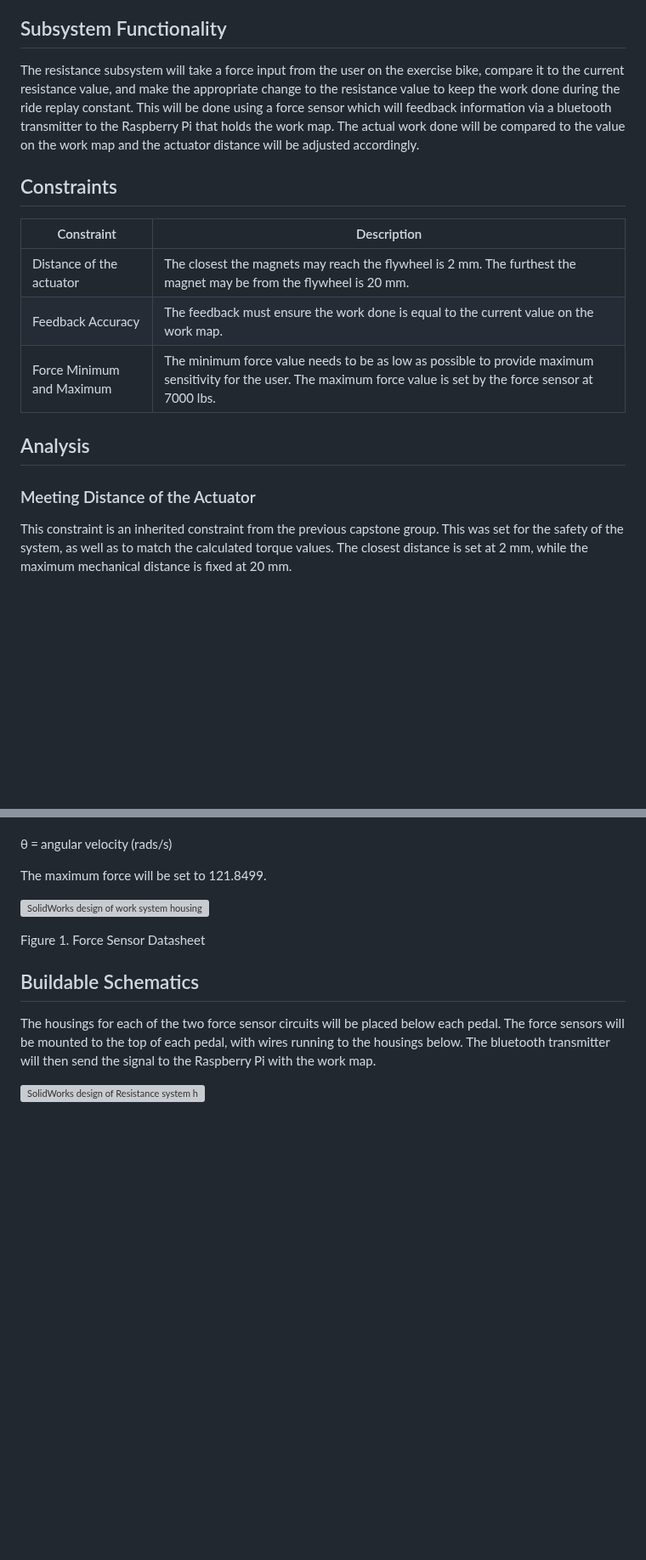
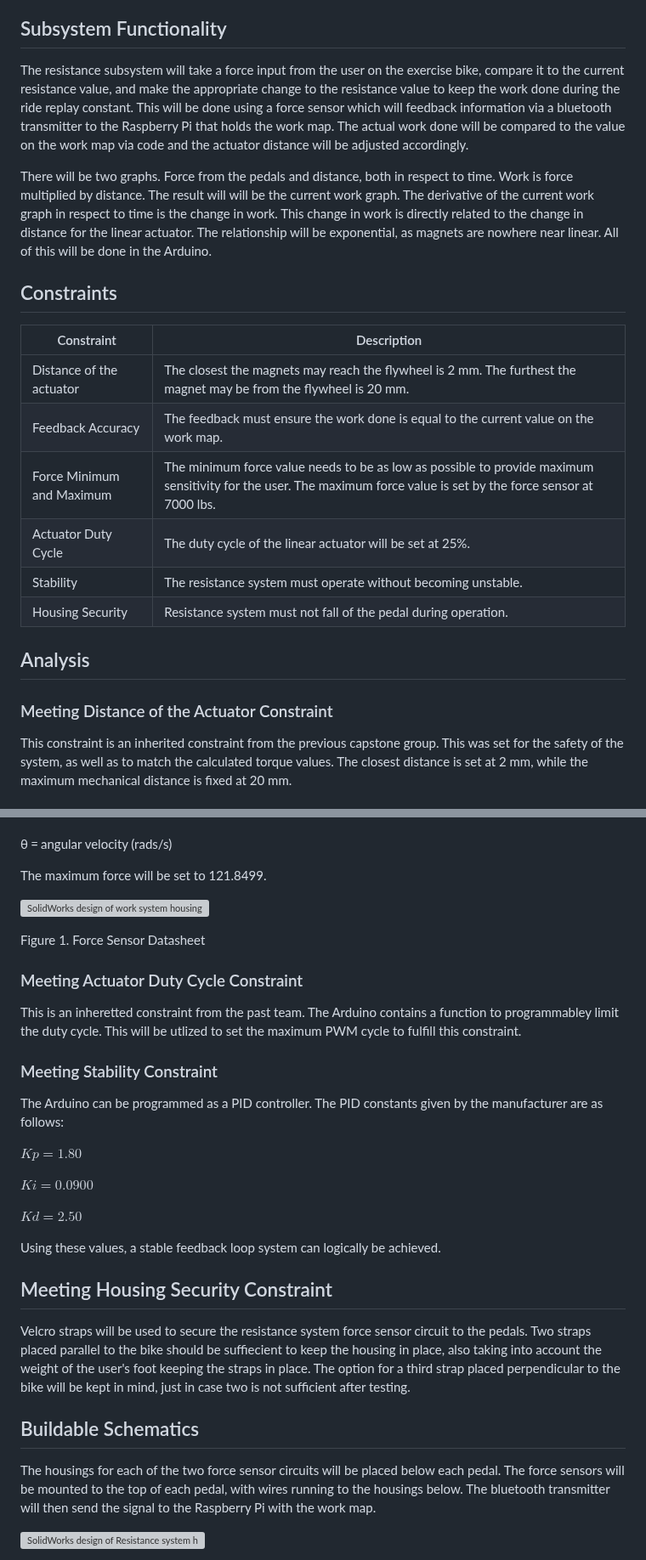
Before and after one commit to Baebel43/team5capstone, a Markdown page: Resistance Subsystem.md, 2 parts joined by grey strips. Shown at 85% size. GitHub-like rendering; blank space fills up the shorter version; grey boxes are pictures that could not be loaded.

Commit message:
Resistance Subsystem.md
Rev 2

```diff
--- a/Resistance Subsystem.md
+++ b/Resistance Subsystem.md
@@ -7,7 +7,9 @@ The resistance subsystem controls the linear actuator during a virtual trail. Te
 
 ## Subsystem Functionality
 
-The resistance subsystem will take a force input from the user on the exercise bike, compare it to the current resistance value, and make the appropriate change to the resistance value to keep the work done during the ride replay constant. This will be done using a force sensor which will feedback information via a bluetooth transmitter to the Raspberry Pi that holds the work map. The actual work done will be compared to the value on the work map and the actuator distance will be adjusted accordingly.
+The resistance subsystem will take a force input from the user on the exercise bike, compare it to the current resistance value, and make the appropriate change to the resistance value to keep the work done during the ride replay constant. This will be done using a force sensor which will feedback information via a bluetooth transmitter to the Raspberry Pi that holds the work map. The actual work done will be compared to the value on the work map via code and the actuator distance will be adjusted accordingly.
+
+There will be two graphs. Force from the pedals and distance, both in respect to time. Work is force multiplied by distance. The result will will be the current work graph. The derivative of the current work graph in respect to time is the change in work. This change in work is directly related to the change in distance for the linear actuator. The relationship will be exponential, as magnets are nowhere near linear. All of this will be done in the Arduino.
 
 
 ## Constraints
@@ -17,12 +19,16 @@ The resistance subsystem will take a force input from the user on the exercise b
 |Distance of the actuator | The closest the magnets may reach the flywheel is 2 mm. The furthest the magnet may be from the flywheel is 20 mm.|
 |Feedback Accuracy | The feedback must ensure the work done is equal to the current value on the work map.|
 |Force Minimum and Maximum | The minimum force value needs to be as low as possible to provide maximum sensitivity for the user. The maximum force value is set by the force sensor at 7000 lbs. |
+|Actuator Duty Cycle | The duty cycle of the linear actuator will be set at 25%.
+|Stability| The resistance system must operate without becoming unstable.
+|Housing Security | Resistance system must not fall of the pedal during operation.
+
 
 
 
 ## Analysis
 
-### Meeting Distance of the Actuator
+### Meeting Distance of the Actuator Constraint
 
 This constraint is an inherited constraint from the previous capstone group. This was set for the safety of the system, as well as to match the calculated torque values. The closest distance is set at 2 mm, while the maximum mechanical distance is fixed at 20 mm.
 
@@ -83,6 +89,23 @@ The maximum force will be set to 121.8499.
 
 Figure 1. Force Sensor Datasheet
 
+### Meeting Actuator Duty Cycle Constraint
+This is an inheretted constraint from the past team. The Arduino contains a function to programmabley limit the duty cycle. This will be utlized to set the maximum PWM cycle to fulfill this constraint.
+
+### Meeting Stability Constraint
+The Arduino can be programmed as a PID controller. The PID constants given by the manufacturer are as follows:
+
+$Kp = 1.80$
+
+$Ki = 0.0900$
+
+$Kd = 2.50$
+
+Using these values, a stable feedback loop system can logically be achieved.
+
+## Meeting Housing Security Constraint
+Velcro straps will be used to secure the resistance system force sensor circuit to the pedals. Two straps placed parallel to the bike should be suffiecient to keep the housing in place, also taking into account the weight of the user's foot keeping the straps in place. The option for a third strap placed perpendicular to the bike will be kept in mind, just in case two is not sufficient after testing.
+
 ## Buildable Schematics
 
 The housings for each of the two force sensor circuits will be placed below each pedal. The force sensors will be mounted to the top of each pedal, with wires running to the housings below. The bluetooth transmitter will then send the signal to the Raspberry Pi with the work map.
```
Also changed, not shown: other parts of Resistance Subsystem.md (+11 -3 lines).
